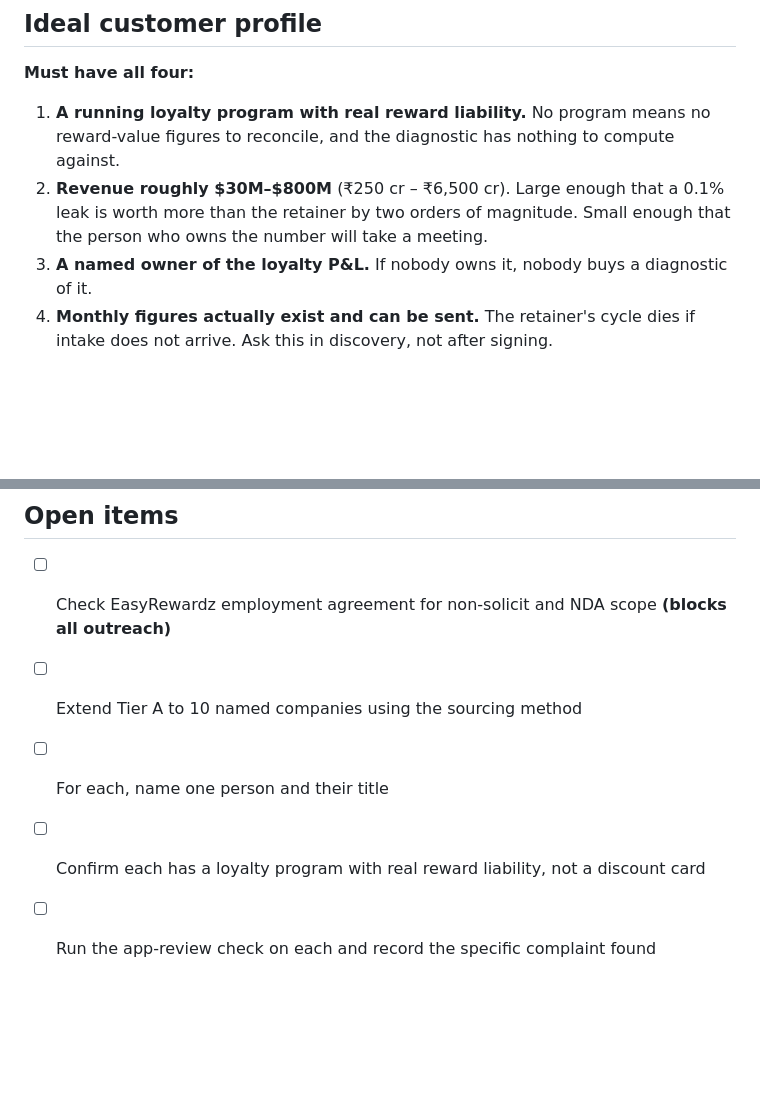
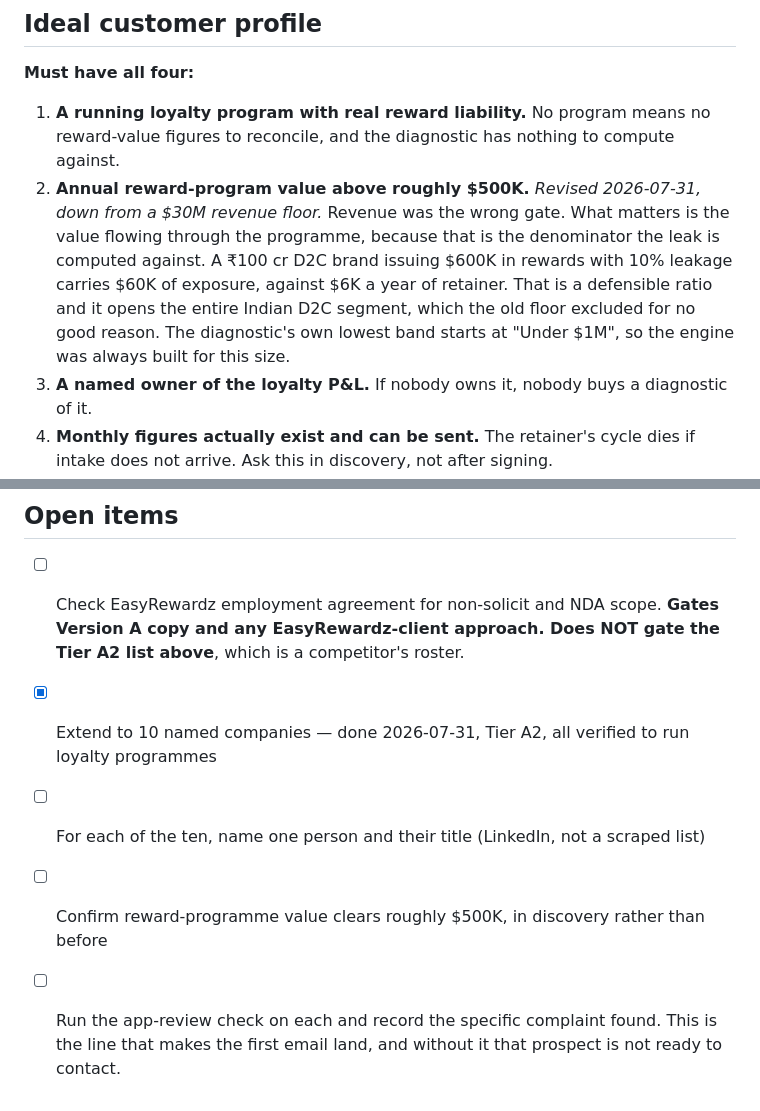
Before and after one commit to CAPP-Financials/sid-diagnostic, a Markdown page: business/prospects.md, 2 parts joined by grey strips. Drawn GitHub-style; blank space fills up the shorter version.

```diff
--- a/business/prospects.md
+++ b/business/prospects.md
@@ -30,9 +30,12 @@ Lead with loyalty and every number in the email is one you actually produced.
 
 1. **A running loyalty program with real reward liability.** No program means no reward-value figures to
    reconcile, and the diagnostic has nothing to compute against.
-2. **Revenue roughly $30M–$800M** (₹250 cr – ₹6,500 cr). Large enough that a 0.1% leak is worth more than
-   the retainer by two orders of magnitude. Small enough that the person who owns the number will take a
-   meeting.
+2. **Annual reward-program value above roughly $500K.** _Revised 2026-07-31, down from a $30M revenue
+   floor._ Revenue was the wrong gate. What matters is the value flowing through the programme, because
+   that is the denominator the leak is computed against. A ₹100 cr D2C brand issuing $600K in rewards with
+   10% leakage carries $60K of exposure, against $6K a year of retainer. That is a defensible ratio and it
+   opens the entire Indian D2C segment, which the old floor excluded for no good reason. The diagnostic's
+   own lowest band starts at "Under $1M", so the engine was always built for this size.
 3. **A named owner of the loyalty P&L.** If nobody owns it, nobody buys a diagnostic of it.
 4. **Monthly figures actually exist and can be sent.** The retainer's cycle dies if intake does not arrive.
    Ask this in discovery, not after signing.
@@ -163,8 +199,10 @@ I have not seen these documents and cannot advise on them. This is a flag, not a
 
 ## Open items
 
-- [ ] Check EasyRewardz employment agreement for non-solicit and NDA scope **(blocks all outreach)**
-- [ ] Extend Tier A to 10 named companies using the sourcing method
-- [ ] For each, name one person and their title
-- [ ] Confirm each has a loyalty program with real reward liability, not a discount card
-- [ ] Run the app-review check on each and record the specific complaint found
+- [ ] Check EasyRewardz employment agreement for non-solicit and NDA scope. **Gates Version A copy and any
+      EasyRewardz-client approach. Does NOT gate the Tier A2 list above**, which is a competitor's roster.
+- [x] Extend to 10 named companies — done 2026-07-31, Tier A2, all verified to run loyalty programmes
+- [ ] For each of the ten, name one person and their title (LinkedIn, not a scraped list)
+- [ ] Confirm reward-programme value clears roughly $500K, in discovery rather than before
+- [ ] Run the app-review check on each and record the specific complaint found. This is the line that makes
+      the first email land, and without it that prospect is not ready to contact.
```
Also changed, not shown: other parts of business/prospects.md (+36 -3 lines).
